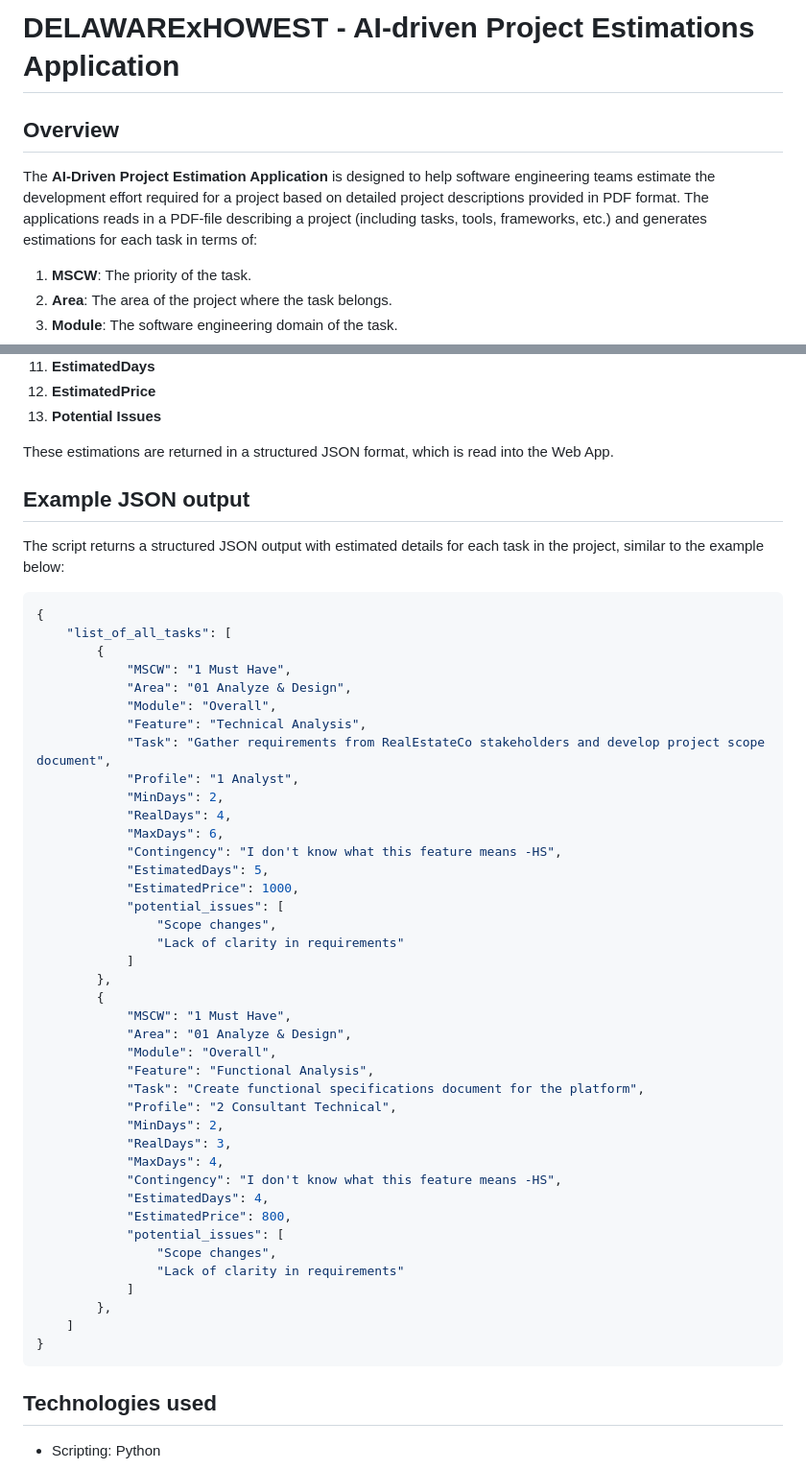
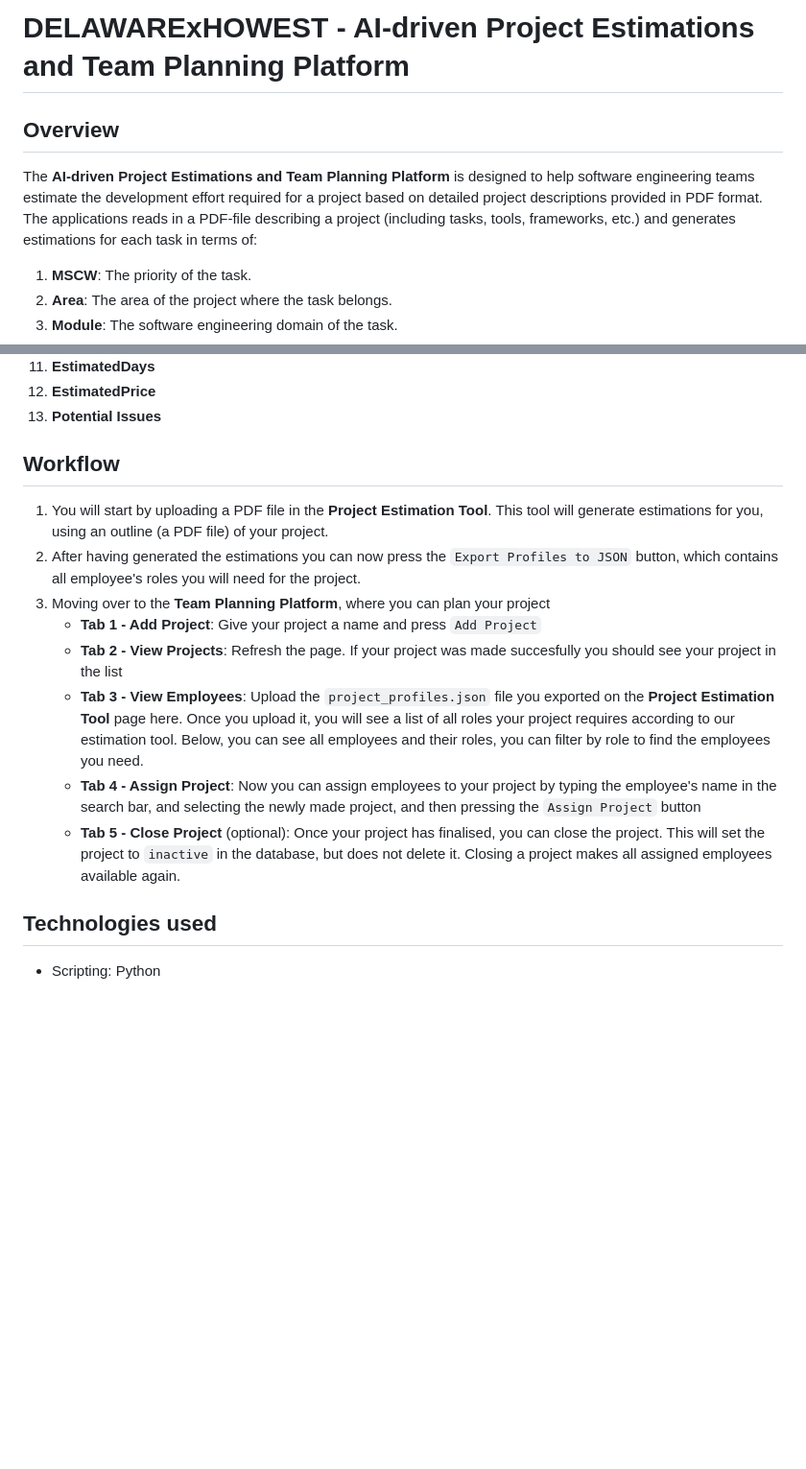
Before and after one commit to Harmxn02/DELAWARExHOWEST, a Markdown page: README.md, 2 parts joined by grey strips. Shown at 96% size. Drawn GitHub-style; blank space fills up the shorter version.

Commit message:
Update README to reflect changes in project scope and workflow for the AI-driven platform

````diff
--- a/README.md
+++ b/README.md
@@ -1,8 +1,8 @@
-# DELAWARExHOWEST - AI-driven Project Estimations Application
+# DELAWARExHOWEST - AI-driven Project Estimations and Team Planning Platform
 
 ## Overview
 
-The **AI-Driven Project Estimation Application** is designed to help software engineering teams estimate the development effort required for a project based on detailed project descriptions provided in PDF format. The applications reads in a PDF-file describing a project (including tasks, tools, frameworks, etc.) and generates estimations for each task in terms of:
+The **AI-driven Project Estimations and Team Planning Platform** is designed to help software engineering teams estimate the development effort required for a project based on detailed project descriptions provided in PDF format. The applications reads in a PDF-file describing a project (including tasks, tools, frameworks, etc.) and generates estimations for each task in terms of:
 
 1. **MSCW**: The priority of the task.
 1. **Area**: The area of the project where the task belongs.
@@ -18,54 +18,16 @@ The **AI-Driven Project Estimation Application** is designed to help software en
 1. **EstimatedPrice**
 1. **Potential Issues**
 
-These estimations are returned in a structured JSON format, which is read into the Web App.
+## Workflow
 
-## Example JSON output
-
-The script returns a structured JSON output with estimated details for each task in the project, similar to the example below:
-
-```json
-{
-    "list_of_all_tasks": [
-        {
-            "MSCW": "1 Must Have",
-            "Area": "01 Analyze & Design",
-            "Module": "Overall",
-            "Feature": "Technical Analysis",
-            "Task": "Gather requirements from RealEstateCo stakeholders and develop project scope document",
-            "Profile": "1 Analyst",
-            "MinDays": 2,
-            "RealDays": 4,
-            "MaxDays": 6,
-            "Contingency": "I don't know what this feature means -HS",
-            "EstimatedDays": 5,
-            "EstimatedPrice": 1000,
-            "potential_issues": [
-                "Scope changes",
-                "Lack of clarity in requirements"
-            ]
-        },
-        {
-            "MSCW": "1 Must Have",
-            "Area": "01 Analyze & Design",
-            "Module": "Overall",
-            "Feature": "Functional Analysis",
-            "Task": "Create functional specifications document for the platform",
-            "Profile": "2 Consultant Technical",
-            "MinDays": 2,
-            "RealDays": 3,
-            "MaxDays": 4,
-            "Contingency": "I don't know what this feature means -HS",
-            "EstimatedDays": 4,
-            "EstimatedPrice": 800,
-            "potential_issues": [
-                "Scope changes",
-                "Lack of clarity in requirements"
-            ]
-        },
-    ]
-}
-```
+1. You will start by uploading a PDF file in the **Project Estimation Tool**. This tool will generate estimations for you, using an outline (a PDF file) of your project.
+2. After having generated the estimations you can now press the `Export Profiles to JSON` button, which contains all employee's roles you will need for the project.
+3. Moving over to the **Team Planning Platform**, where you can plan your project
+    - **Tab 1 - Add Project**: Give your project a name and press `Add Project`
+    - **Tab 2 - View Projects**: Refresh the page. If your project was made succesfully you should see your project in the list
+    - **Tab 3 - View Employees**: Upload the `project_profiles.json` file you exported on the **Project Estimation Tool** page here. Once you upload it, you will see a list of all roles your project requires according to our estimation tool. Below, you can see all employees and their roles, you can filter by role to find the employees you need.
+    - **Tab 4 - Assign Project**: Now you can assign employees to your project by typing the employee's name in the search bar, and selecting the newly made project, and then pressing the `Assign Project` button
+    - **Tab 5 - Close Project** (optional): Once your project has finalised, you can close the project. This will set the project to `inactive` in the database, but does not delete it. Closing a project makes all assigned employees available again.
 
 ## Technologies used
 
````
